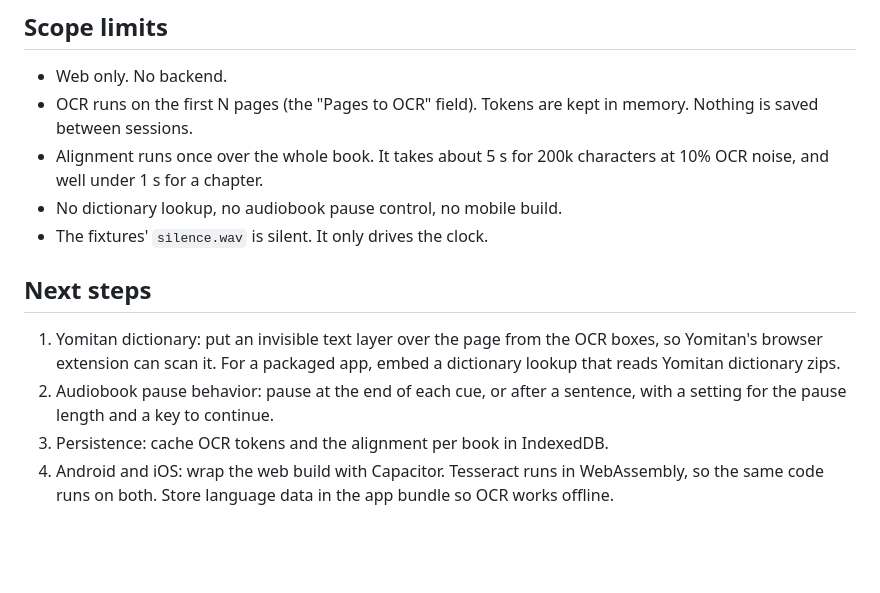
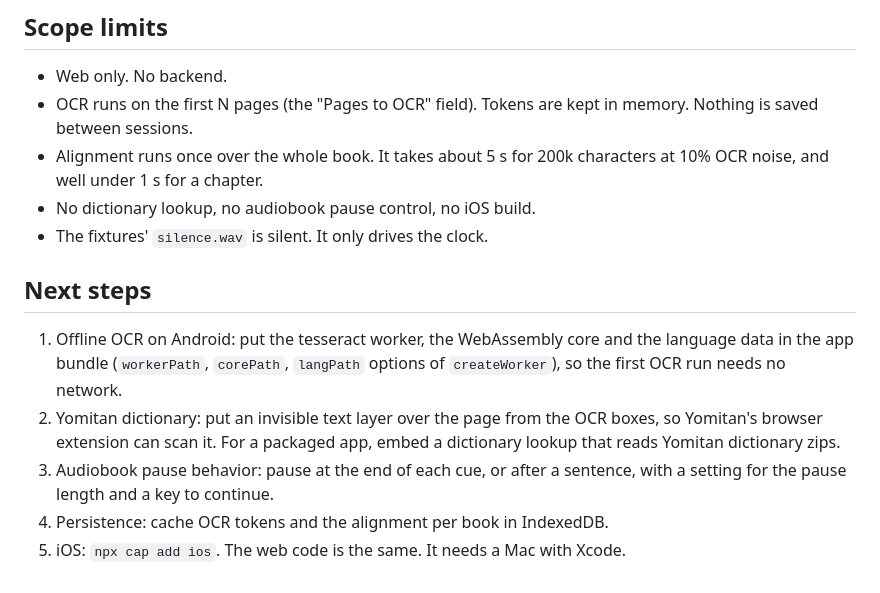
Before and after one commit to equwal/scan-subread, a Markdown page: README.md, the part around one of its changes. Rendered like a GitHub page; blank space fills up the shorter version.

```diff
--- a/README.md
+++ b/README.md
@@ -104,17 +162,20 @@ in a browser bundle.
   kept in memory. Nothing is saved between sessions.
 - Alignment runs once over the whole book. It takes about 5 s for 200k
   characters at 10% OCR noise, and well under 1 s for a chapter.
-- No dictionary lookup, no audiobook pause control, no mobile build.
+- No dictionary lookup, no audiobook pause control, no iOS build.
 - The fixtures' `silence.wav` is silent. It only drives the clock.
 
 ## Next steps
 
-1. Yomitan dictionary: put an invisible text layer over the page from the
+1. Offline OCR on Android: put the tesseract worker, the WebAssembly core
+   and the language data in the app bundle (`workerPath`, `corePath`,
+   `langPath` options of `createWorker`), so the first OCR run needs no
+   network.
+2. Yomitan dictionary: put an invisible text layer over the page from the
    OCR boxes, so Yomitan's browser extension can scan it. For a packaged
    app, embed a dictionary lookup that reads Yomitan dictionary zips.
-2. Audiobook pause behavior: pause at the end of each cue, or after a
+3. Audiobook pause behavior: pause at the end of each cue, or after a
    sentence, with a setting for the pause length and a key to continue.
-3. Persistence: cache OCR tokens and the alignment per book in IndexedDB.
-4. Android and iOS: wrap the web build with Capacitor. Tesseract runs in
-   WebAssembly, so the same code runs on both. Store language data in the
-   app bundle so OCR works offline.
+4. Persistence: cache OCR tokens and the alignment per book in IndexedDB.
+5. iOS: `npx cap add ios`. The web code is the same. It needs a Mac with
+   Xcode.
```
Also changed, not shown: other parts of README.md (+58 -0 lines).
